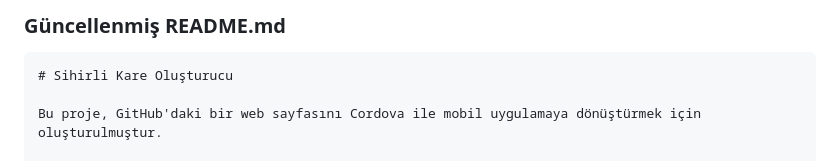
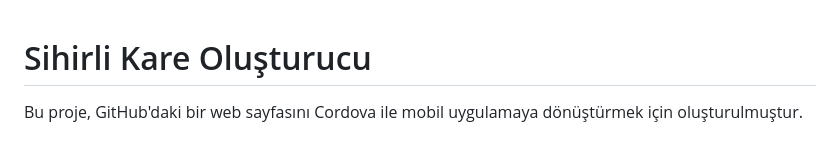
Before and after one commit to metatronslove/sihirli-kare-olusturucu-cordova-android-app, a Markdown page: README.md, the part around one of its changes. Drawn GitHub-style.

Commit message:
spread your joy

````diff
--- a/README.md
+++ b/README.md
@@ -1,6 +1,3 @@
-### **Güncellenmiş README.md**
-
-```markdown
 # Sihirli Kare Oluşturucu
 
 Bu proje, GitHub'daki bir web sayfasını Cordova ile mobil uygulamaya dönüştürmek için oluşturulmuştur.
````
Also changed, not shown: other parts of README.md (+0 -4 lines).
